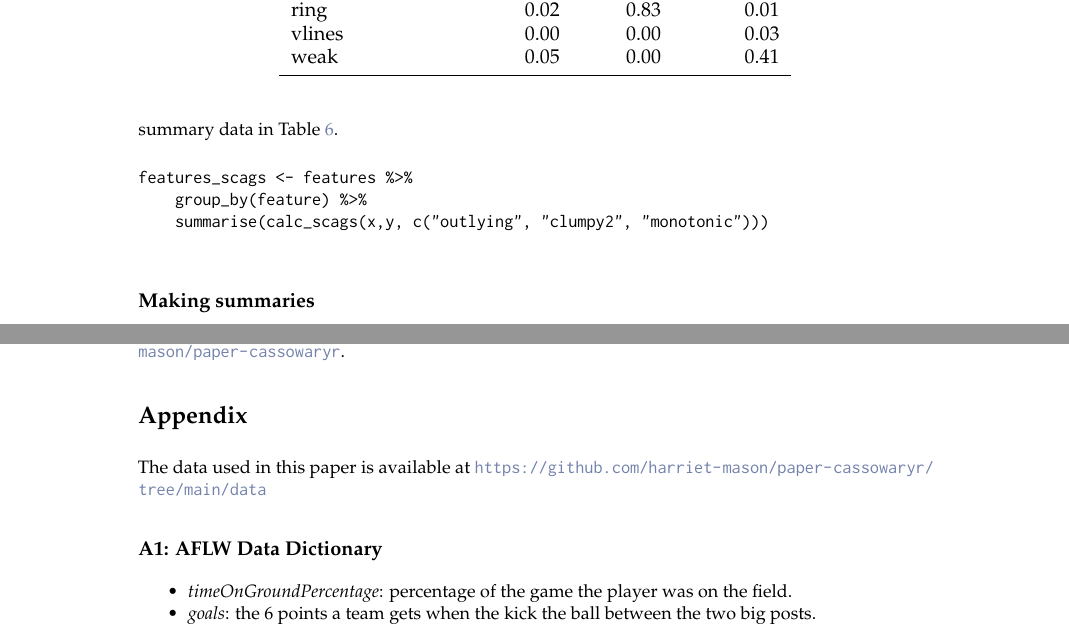
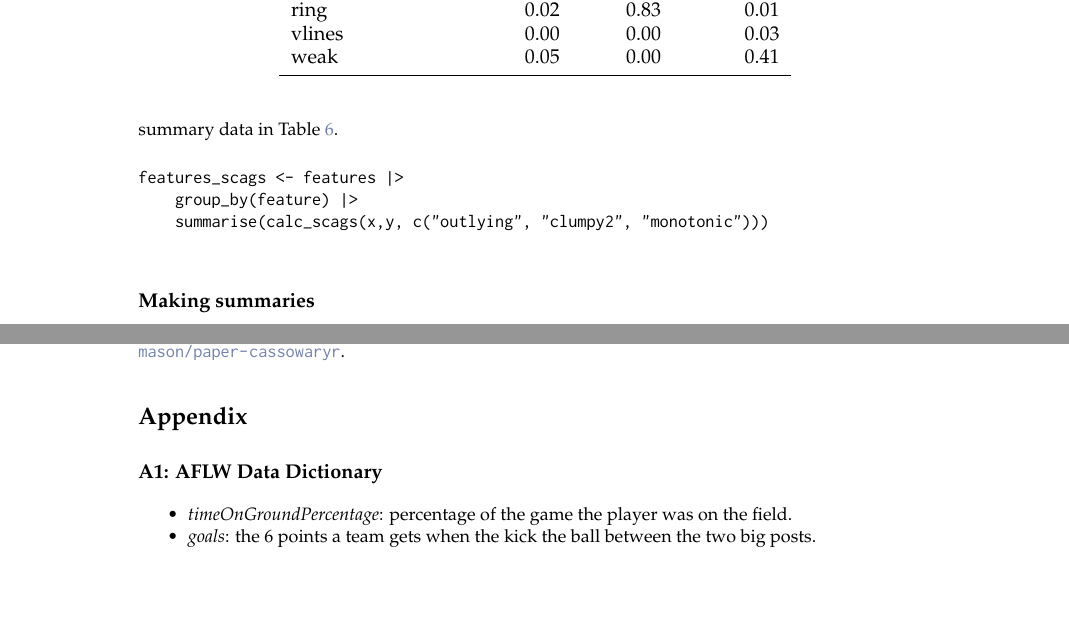
Before and after one commit to harriet-mason/paper-cassowaryr, a LaTeX document (RJwrapper.tex, which reads mason-lee-laa-cook.tex): two parts of pages 10 and 15 of 18, joined at a grey line, cut so that both start at the same text, the shorter picture padded with empty space. Compiled offline with pdfLaTeX.

Commit message:
replaced %>% with |> and loaded specific tidyverse functions

```diff
--- a/mason-lee-laa-cook.tex
+++ b/mason-lee-laa-cook.tex
@@ -396,8 +396,8 @@ scags & collection of strings matching names of scagnostics to calculate: outlyi
 While the \texttt{calc\_scags()} function does not take in a tibble, it is designed to be seamlessly integrated into the tidy data work flow. Currently to specify the scagnostics on long form tidy data the function needs to be used in conjunction with \texttt{summarise()} and \texttt{group\_by()}. The code below generates the summary data in Table \ref{tab:featuresscags-pdf}.
 
 \begin{verbatim}
-features_scags <- features %>%
-    group_by(feature) %>%
+features_scags <- features |>
+    group_by(feature) |>
     summarise(calc_scags(x,y, c("outlying", "clumpy2", "monotonic")))
 \end{verbatim}
 
@@ -584,8 +584,6 @@ This article is created using \CRANpkg{knitr} (Xie 2015) and \CRANpkg{rmarkdown}
 
 \hypertarget{appendix}{%
 \section{Appendix}\label{appendix}}
-
-The data used in this paper is available at \url{https://github.com/harriet-mason/paper-cassowaryr/tree/main/data}
 
 \hypertarget{a1-aflw-data-dictionary}{%
 \subsection{A1: AFLW Data Dictionary}\label{a1-aflw-data-dictionary}}
```
Also changed, not shown: mason-lee-laa-cook.pdf, 2 other files.
